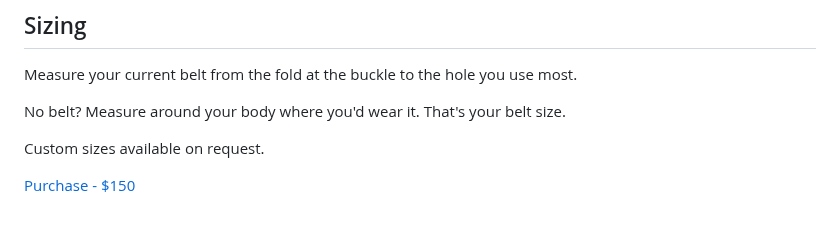
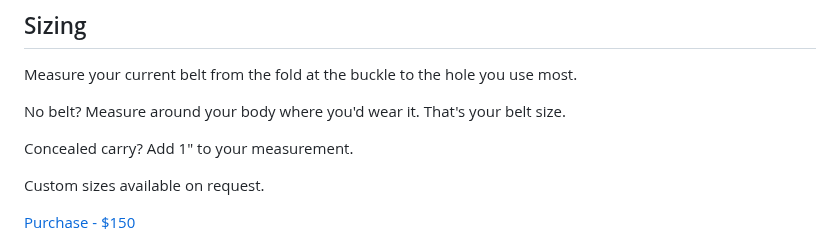
Before and after one commit to forkwright/ardent-site, a Markdown page: src/products/belt.md, the part around the change. GitHub-like rendering; blank space fills up the shorter version.

Commit message:
Add CCW sizing note: +1 inch for IWB carry

```diff
--- a/src/products/belt.md
+++ b/src/products/belt.md
@@ -54,6 +54,8 @@ Measure your current belt from the fold at the buckle to the hole you use most.
 
 No belt? Measure around your body where you'd wear it. That's your belt size.
 
+Concealed carry? Add 1" to your measurement.
+
 Custom sizes available on request.
 
 <div class="purchase-box">
```
